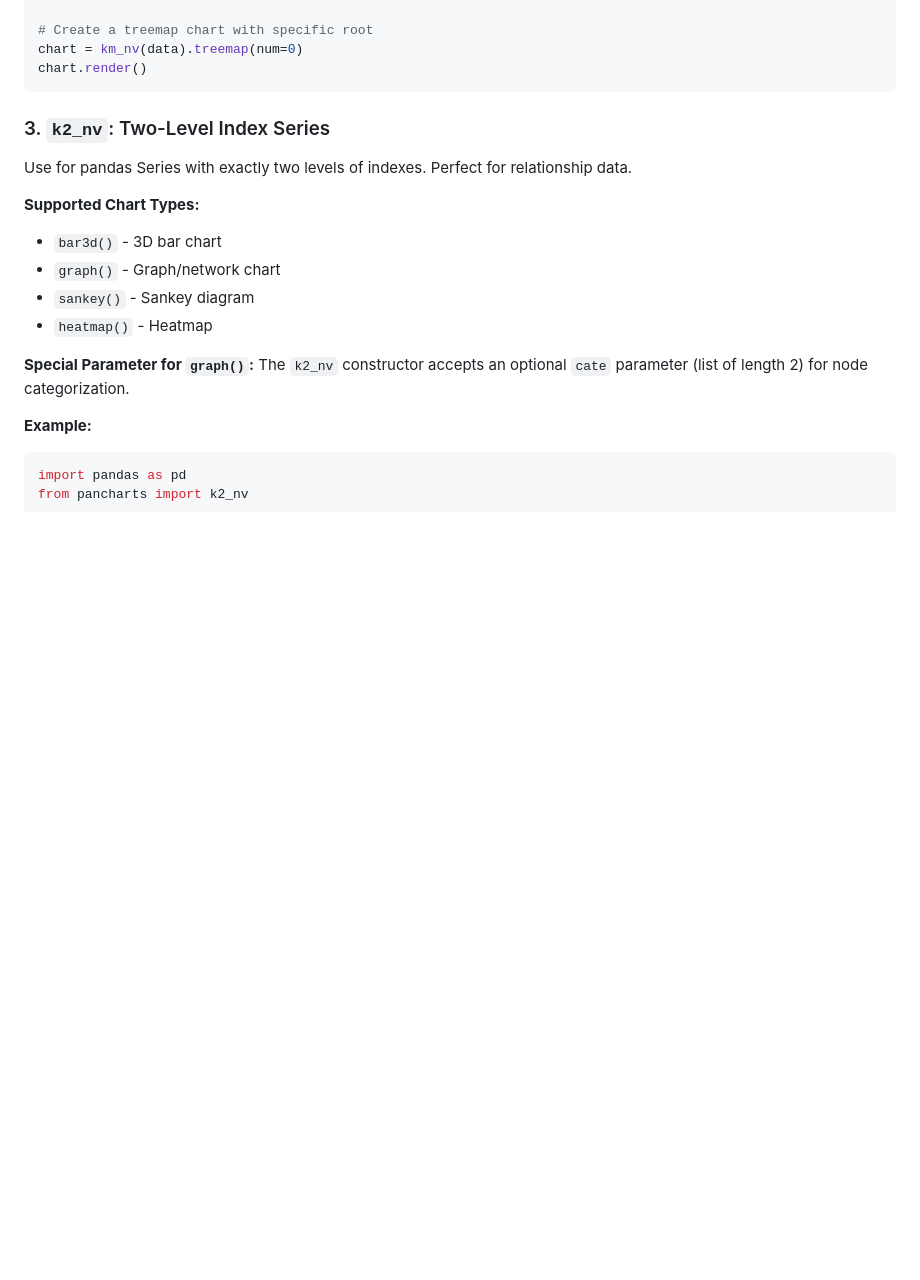
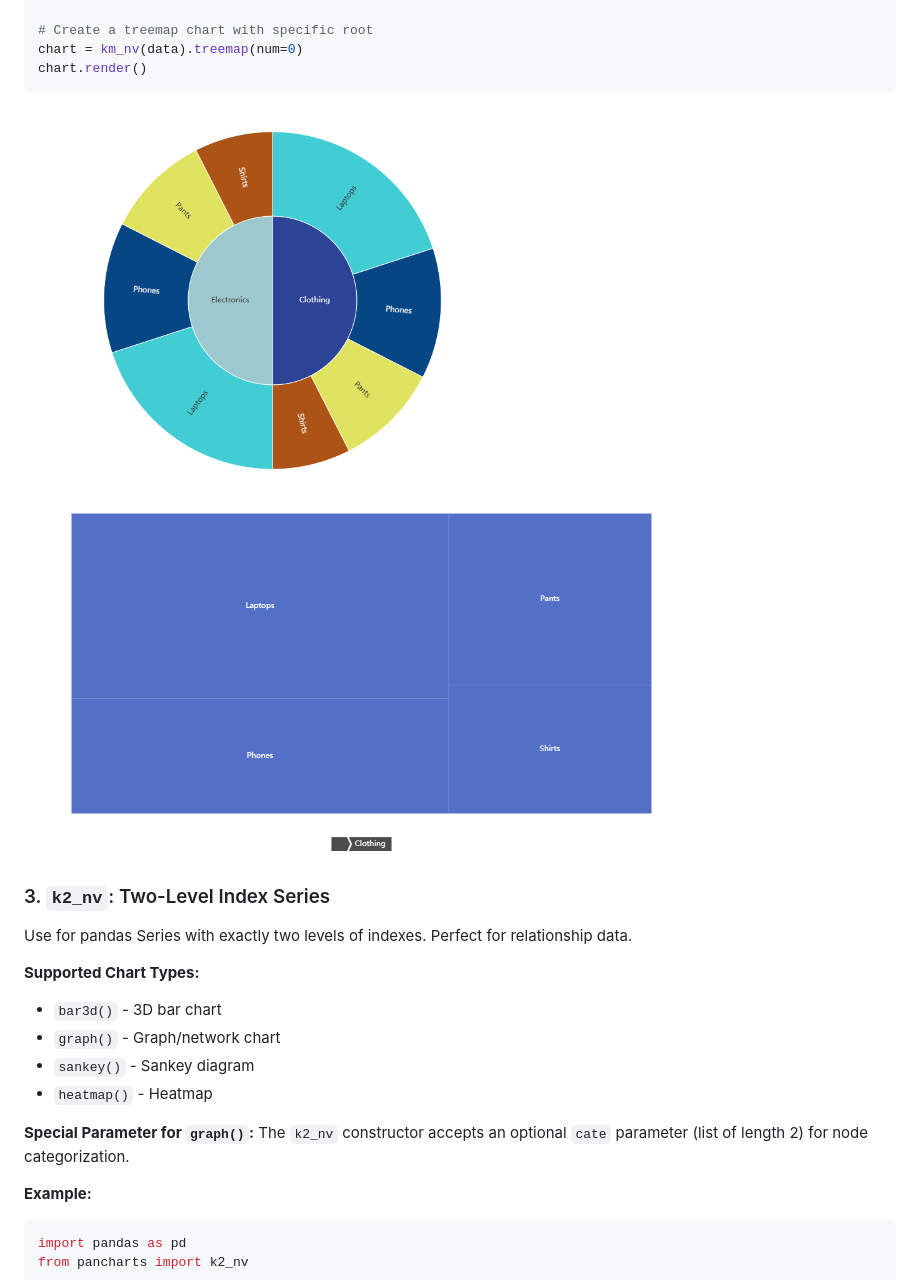
Before and after one commit to wisherg/pancharts, a Markdown page: README.md, the part around the change. GitHub-like rendering; blank space fills up the shorter version.

````diff
--- a/README.md
+++ b/README.md
@@ -103,7 +103,8 @@ chart.render()
 chart = km_nv(data).treemap(num=0)
 chart.render()
 ```
-
+![](images/sunburst0.png)
+![](images/treemap0.png)
 ### 3. `k2_nv`: Two-Level Index Series
 
 Use for pandas Series with exactly two levels of indexes. Perfect for relationship data.
````
